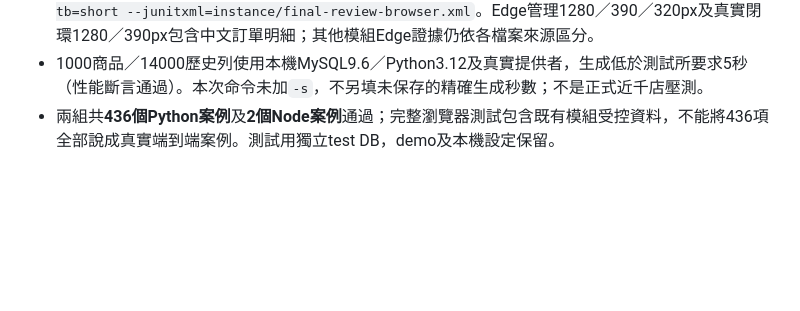
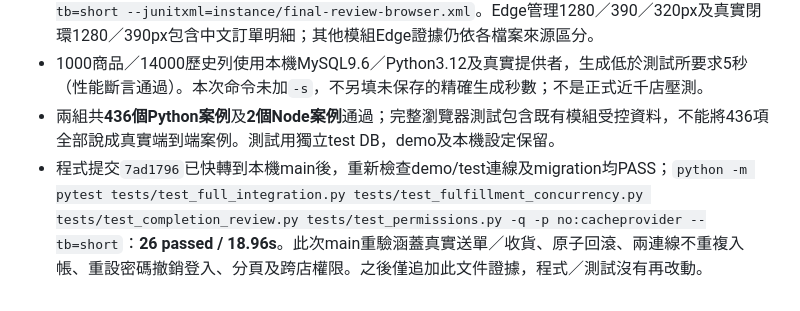
Before and after one commit to KL-0728/system2, a Markdown page: docs/project-review-2026-10-13.md, the part around the change. GitHub-like rendering; blank space fills up the shorter version.

Commit message:
docs(A): 記錄main整合後驗證結果

```diff
--- a/docs/project-review-2026-10-13.md
+++ b/docs/project-review-2026-10-13.md
@@ -45,3 +45,4 @@
 - 全部52個Edge案例及1000商品效能：**53 passed / 168.68s**，沒有skip或warning。指令為`python -m pytest tests/browser_a_completion.py tests/browser_forecast_modes.py tests/browser_fulfillment.py tests/browser_fulfillment_full.py tests/browser_inventory.py tests/browser_inventory_operations.py tests/browser_ordering.py tests/browser_project_review.py tests/browser_provider_integration.py tests/browser_replenishment.py tests/performance_integration.py -q -p no:cacheprovider --tb=short --junitxml=instance/final-review-browser.xml`。Edge管理1280／390／320px及真實閉環1280／390px包含中文訂單明細；其他模組Edge證據仍依各檔案來源區分。
 - 1000商品／14000歷史列使用本機MySQL9.6／Python3.12及真實提供者，生成低於測試所要求5秒（性能斷言通過）。本次命令未加`-s`，不另填未保存的精確生成秒數；不是正式近千店壓測。
 - 兩組共**436個Python案例**及**2個Node案例**通過；完整瀏覽器測試包含既有模組受控資料，不能將436項全部說成真實端到端案例。測試用獨立test DB，demo及本機設定保留。
+- 程式提交`7ad1796`已快轉到本機main後，重新檢查demo/test連線及migration均PASS；`python -m pytest tests/test_full_integration.py tests/test_fulfillment_concurrency.py tests/test_completion_review.py tests/test_permissions.py -q -p no:cacheprovider --tb=short`：**26 passed / 18.96s**。此次main重驗涵蓋真實送單／收貨、原子回滾、兩連線不重複入帳、重設密碼撤銷登入、分頁及跨店權限。之後僅追加此文件證據，程式／測試沒有再改動。
```
